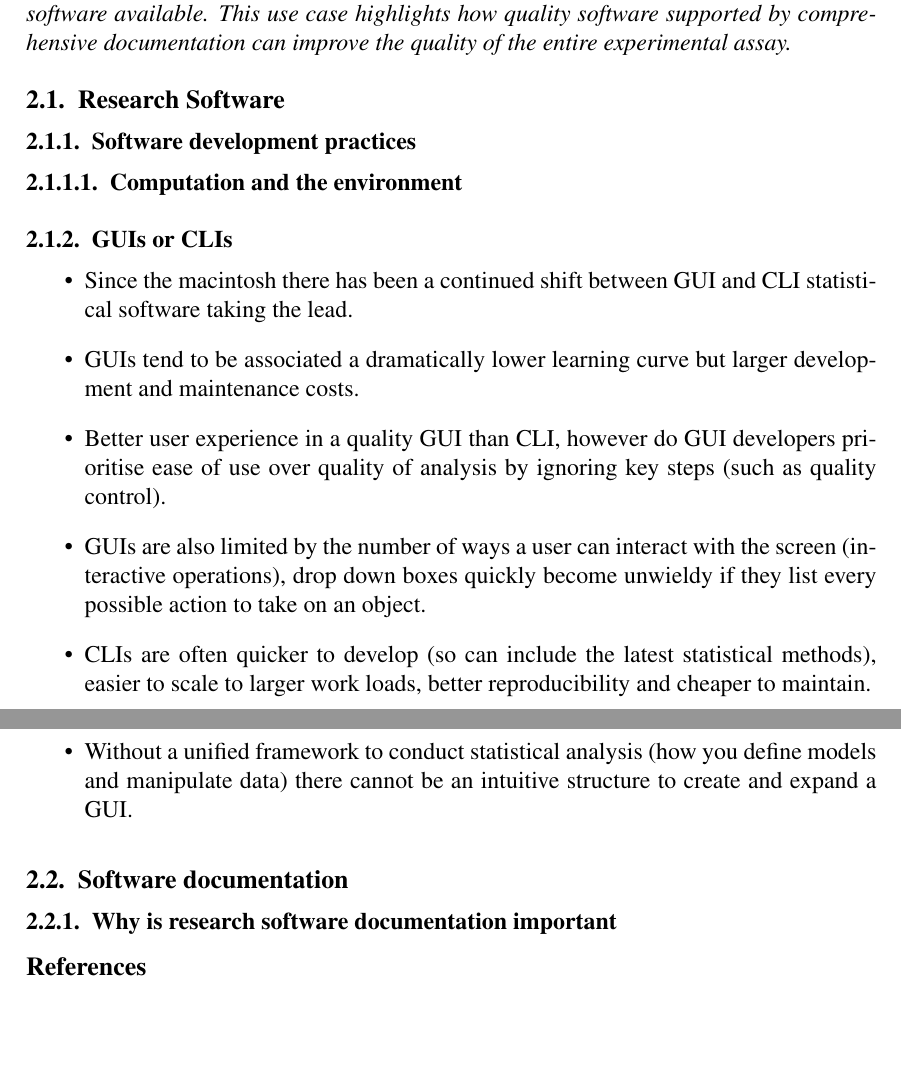
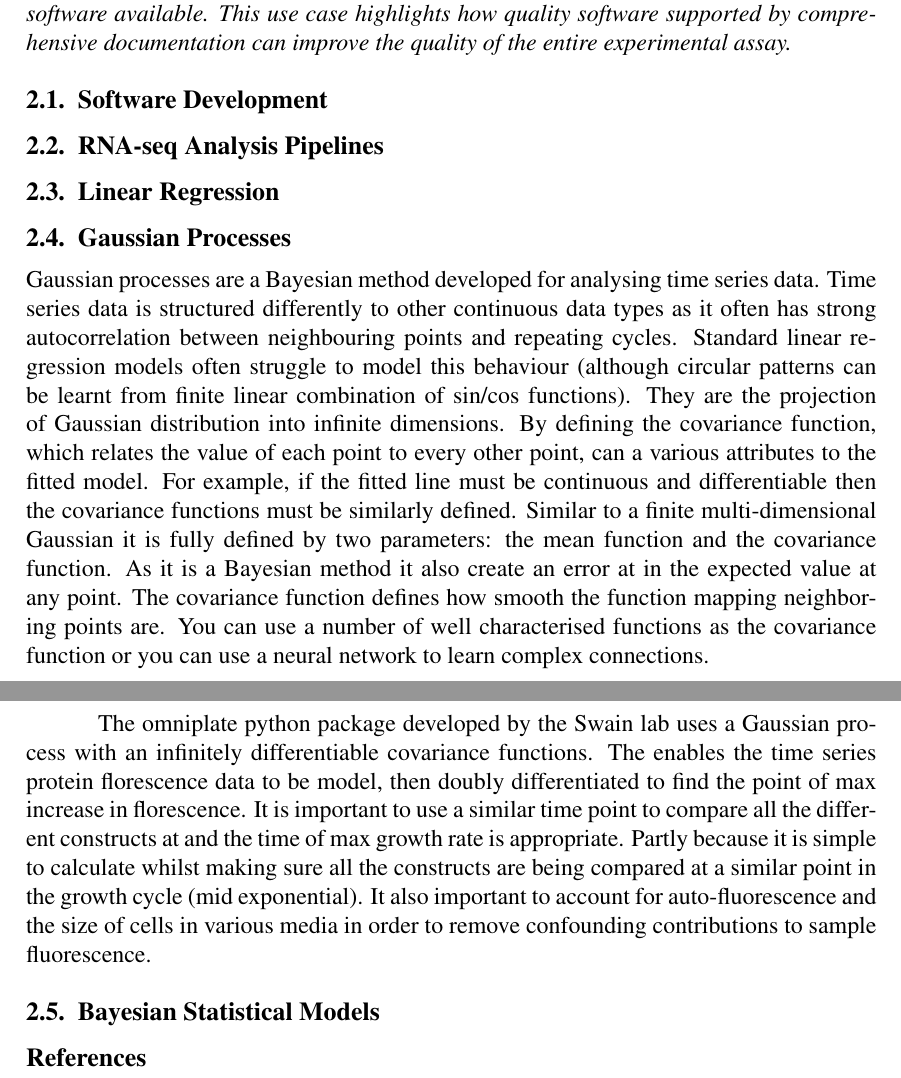
Before and after one commit to DimmestP/materials_and_methods_PhD_chapter, a LaTeX book (tidyqpcr_chapter.tex): two parts of pages 1 and 2 of 2, joined at a grey line, cut so that both start at the same text, the shorter picture padded with empty space. Compiled offline with pdfLaTeX.

Commit message:
Added initial Gaussian Processes seeds

```diff
--- a/tidyqpcr_chapter.tex
+++ b/tidyqpcr_chapter.tex
@@ -26,27 +26,18 @@ This chapter introduces open-source software practices, community development an
 
 \end{abstract}
 
-\section{Research Software}
+\section{Software Development}
 
-\subsection{Software development practices}
+\section{RNA-seq Analysis Pipelines}
 
-\subsubsection{Computation and the environment}
+\section{Linear Regression}
 
-\subsection{GUIs or CLIs}
+\section{Gaussian Processes}
+Gaussian processes are a Bayesian method developed for analysing time series data. Time series data is structured differently to other continuous data types as it often has strong autocorrelation between neighbouring points and repeating cycles. Standard linear regression models often struggle to model this behaviour (although circular patterns can be learnt from finite linear combination of sin/cos functions). They are the projection of Gaussian distribution into infinite dimensions. By defining the covariance function, which relates the value of each point to every other point, can a various attributes to the fitted model. For example, if the fitted line must be continuous and differentiable then the covariance functions must be similarly defined. Similar to a finite multi-dimensional Gaussian it is fully defined by two parameters:  the mean function and the covariance function. As it is a Bayesian method it also create an error at in the expected value at any point. The covariance function defines how smooth the function mapping neighboring points are. You can use a number of well characterised functions as the covariance function or you can use a neural network to learn complex connections.
 
-\begin{itemize}
-    \item Since the macintosh there has been a continued shift between GUI and CLI statistical software taking the lead.
-    \item GUIs tend to be associated a dramatically lower learning curve but larger development and maintenance costs.
-    \item Better user experience in a quality GUI than CLI, however do GUI developers prioritise ease of use over quality of analysis by ignoring key steps (such as quality control).
-    \item GUIs are also limited by the number of ways a user can interact with the screen (interactive operations), drop down boxes quickly become unwieldy if they list every possible action to take on an object.
-    \item CLIs are often quicker to develop (so can include the latest statistical methods), easier to scale to larger work loads, better reproducibility and cheaper to maintain.
-    \item Without a unified framework to conduct statistical analysis (how you define models and manipulate data) there cannot be an intuitive structure to create and expand a GUI.
+The omniplate python package developed by the Swain lab uses a Gaussian process with an infinitely differentiable covariance functions. The enables the time series protein florescence data to be model, then doubly differentiated to find the point of max increase in florescence. It is important to use a similar time point to compare all the different constructs at and the time of max growth rate is appropriate. Partly because it is simple to calculate whilst making sure all the constructs are being compared at a similar point in the growth cycle (mid exponential). It also important to account for auto-fluorescence and the size of cells in various media in order to remove confounding contributions to sample fluorescence.
 
-\end{itemize}
-
-\section{Software documentation}
-
-\subsection{Why is research software documentation important}
+\section{Bayesian Statistical Models}
 
 \bibliographystyle{apalike}
 \bibliography{sbc-template}
```
